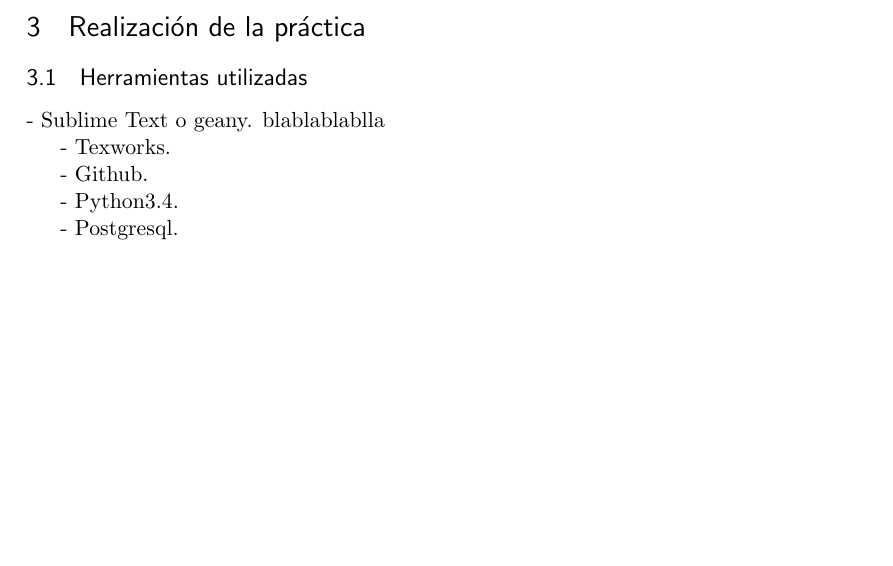
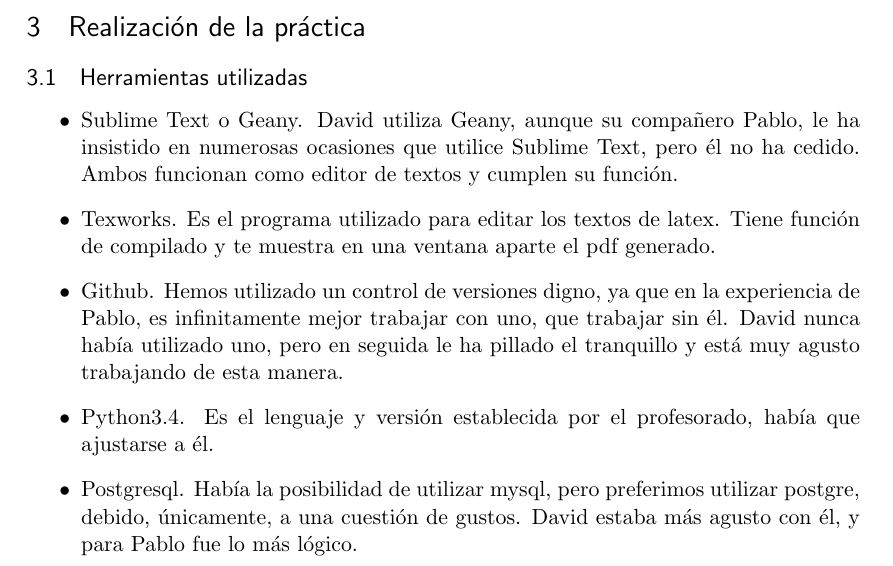
Before and after one commit to Pablo1990/BDPrac, a LaTeX paper (Documentation/latex/documentacion.tex): part of page 1 of 4, cut so that both start at the same text, the shorter picture padded with empty space. Compiled offline with pdfLaTeX.

Commit message:
tools of the  prac, done

```diff
--- a/Documentation/latex/documentacion.tex
+++ b/Documentation/latex/documentacion.tex
@@ -79,15 +79,19 @@
 
 \subsection{Herramientas utilizadas}
 
-- Sublime Text o geany. blablablablla
+\begin{itemize}
 
-- Texworks.
+\item Sublime Text o Geany. David utiliza Geany, aunque su compa\~nero Pablo, le ha insistido en numerosas ocasiones que utilice Sublime Text, pero \'el no ha cedido. Ambos funcionan como editor de textos y cumplen su funci\'on.
 
-- Github.
+\item Texworks. Es el programa utilizado para editar los textos de latex. Tiene funci\'on de compilado y te muestra en una ventana aparte el pdf generado.
 
-- Python3.4.
+\item Github. Hemos utilizado un control de versiones digno, ya que en la experiencia de Pablo, es infinitamente mejor trabajar con uno, que trabajar sin \'el. David nunca hab\'ia utilizado uno, pero en seguida le ha pillado el tranquillo y est\'a muy agusto trabajando de esta manera.
 
-- Postgresql.
+\item Python3.4. Es el lenguaje y versi\'on establecida por el profesorado, hab\'ia que ajustarse a \'el.
+
+\item Postgresql. Hab\'ia la posibilidad de utilizar mysql, pero preferimos utilizar postgre, debido, \'unicamente, a una cuesti\'on de gustos. David estaba m\'as agusto con \'el, y para Pablo fue lo m\'as l\'ogico.
+
+\end{itemize}
 
 \subsection{Organizaci\'on del trabajo}
 
```
Also changed, not shown: Documentation/latex/documentacion.pdf.
